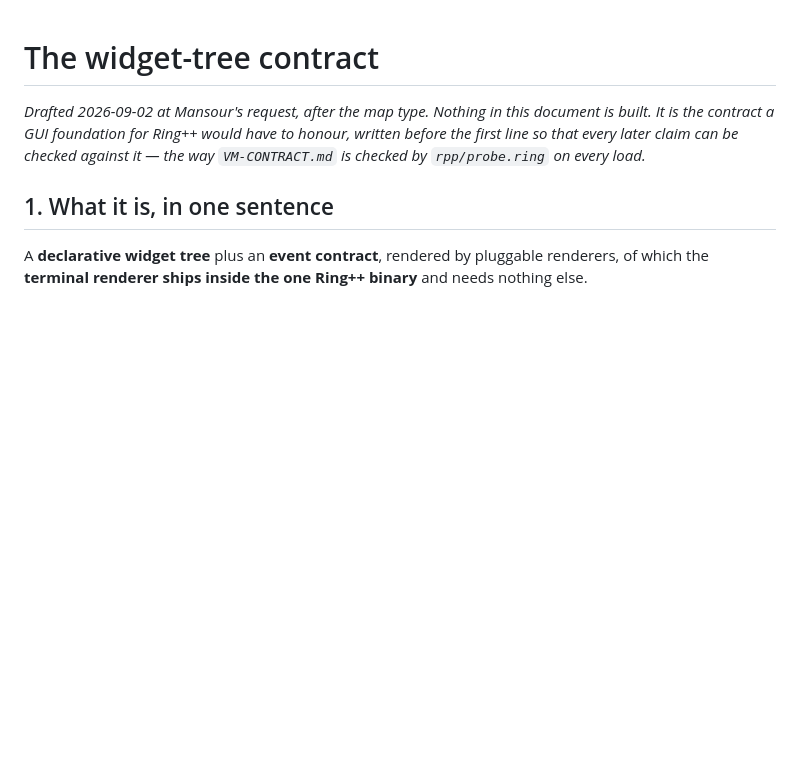
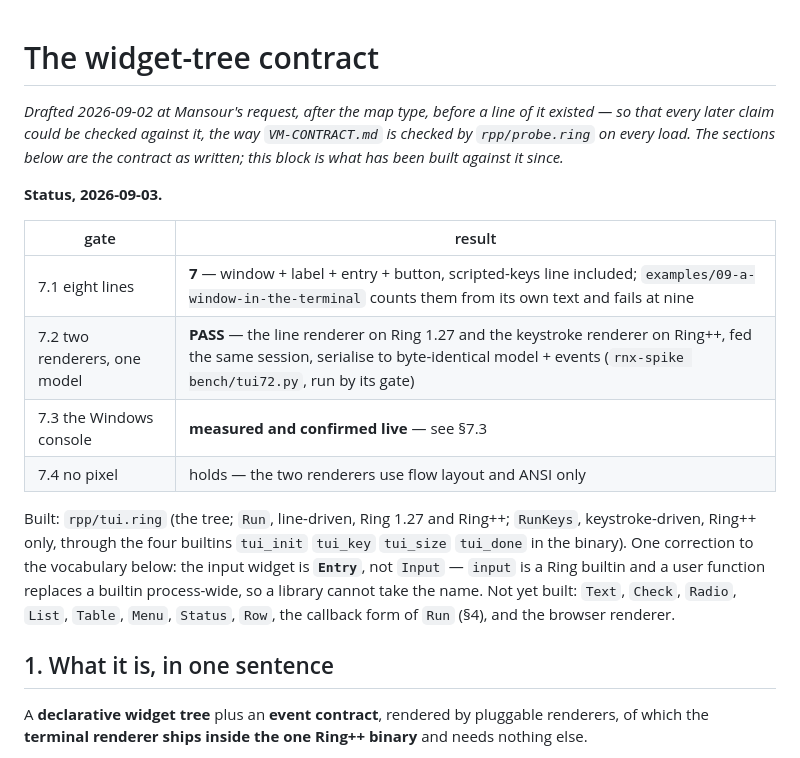
Before and after one commit to mayouni/ringpp, a Markdown page: docs/WIDGET-TREE-CONTRACT.md, the part around the change. GitHub-like rendering; blank space fills up the shorter version.

Commit message:
Contract: a status block -- what has been built against it, and the Entry correction
7.1 measured at 7 lines; 7.2 PASS across two runtimes; 7.3 measured and confirmed live; 7.4 holds. Entry, not Input: input is a Ring builtin. What is not yet built is listed so the document does not overclaim.

Co-Authored-By: Claude Opus 5 <noreply@anthropic.com>

```diff
--- a/docs/WIDGET-TREE-CONTRACT.md
+++ b/docs/WIDGET-TREE-CONTRACT.md
@@ -1,10 +1,28 @@
 # The widget-tree contract
 
-*Drafted 2026-09-02 at Mansour's request, after the map type. Nothing in
-this document is built. It is the contract a GUI foundation for Ring++
-would have to honour, written before the first line so that every later
-claim can be checked against it — the way `VM-CONTRACT.md` is checked by
-`rpp/probe.ring` on every load.*
+*Drafted 2026-09-02 at Mansour's request, after the map type, before a
+line of it existed — so that every later claim could be checked against
+it, the way `VM-CONTRACT.md` is checked by `rpp/probe.ring` on every
+load. The sections below are the contract as written; this block is
+what has been built against it since.*
+
+**Status, 2026-09-03.**
+
+| gate | result |
+|---|---|
+| 7.1 eight lines | **7** — window + label + entry + button, scripted-keys line included; `examples/09-a-window-in-the-terminal` counts them from its own text and fails at nine |
+| 7.2 two renderers, one model | **PASS** — the line renderer on Ring 1.27 and the keystroke renderer on Ring++, fed the same session, serialise to byte-identical model + events (`rnx-spike bench/tui72.py`, run by its gate) |
+| 7.3 the Windows console | **measured and confirmed live** — see §7.3 |
+| 7.4 no pixel | holds — the two renderers use flow layout and ANSI only |
+
+Built: `rpp/tui.ring` (the tree; `Run`, line-driven, Ring 1.27 and Ring++;
+`RunKeys`, keystroke-driven, Ring++ only, through the four builtins
+`tui_init` `tui_key` `tui_size` `tui_done` in the binary). One correction
+to the vocabulary below: the input widget is **`Entry`**, not `Input` —
+`input` is a Ring builtin and a user function replaces a builtin
+process-wide, so a library cannot take the name. Not yet built: `Text`,
+`Check`, `Radio`, `List`, `Table`, `Menu`, `Status`, `Row`, the callback
+form of `Run` (§4), and the browser renderer.
 
 ## 1. What it is, in one sentence
 
```
